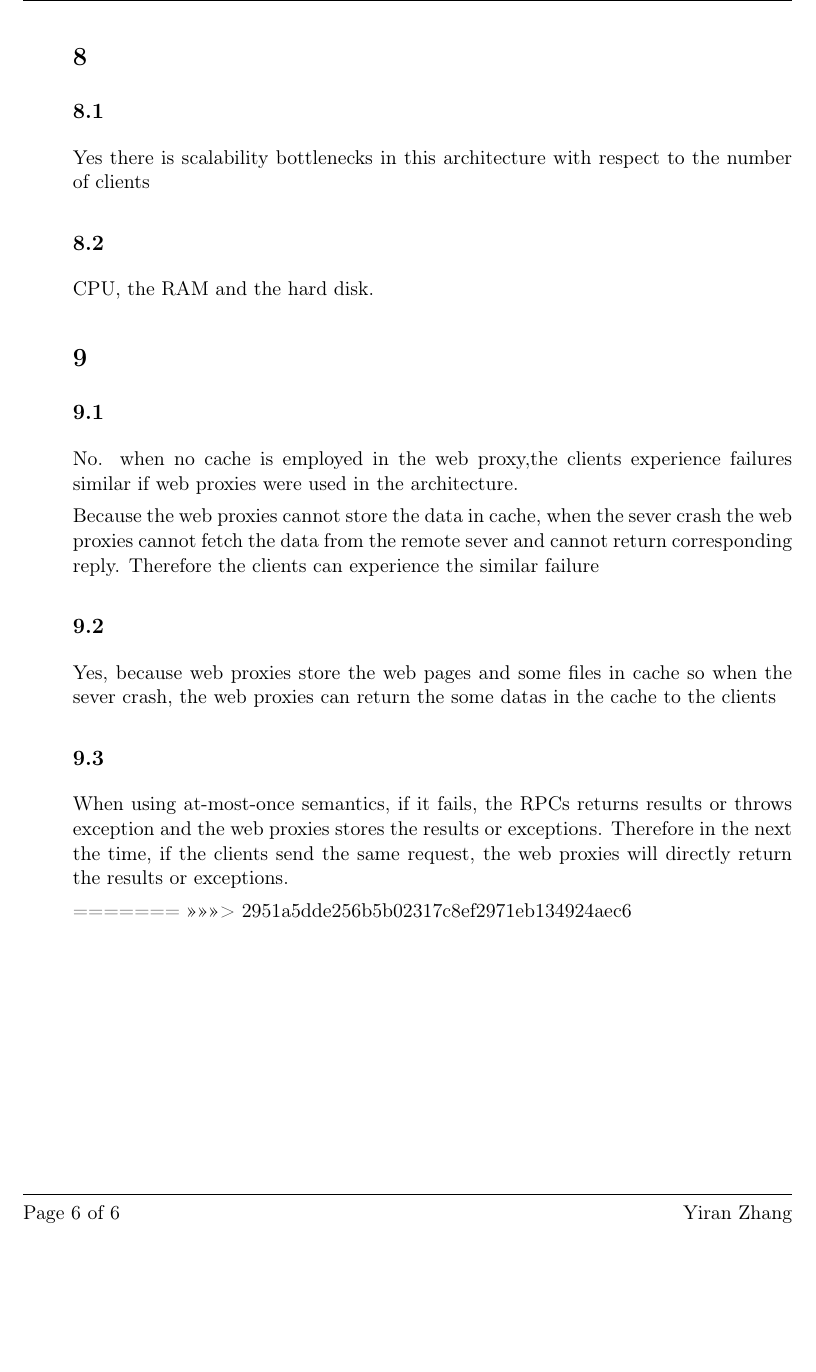
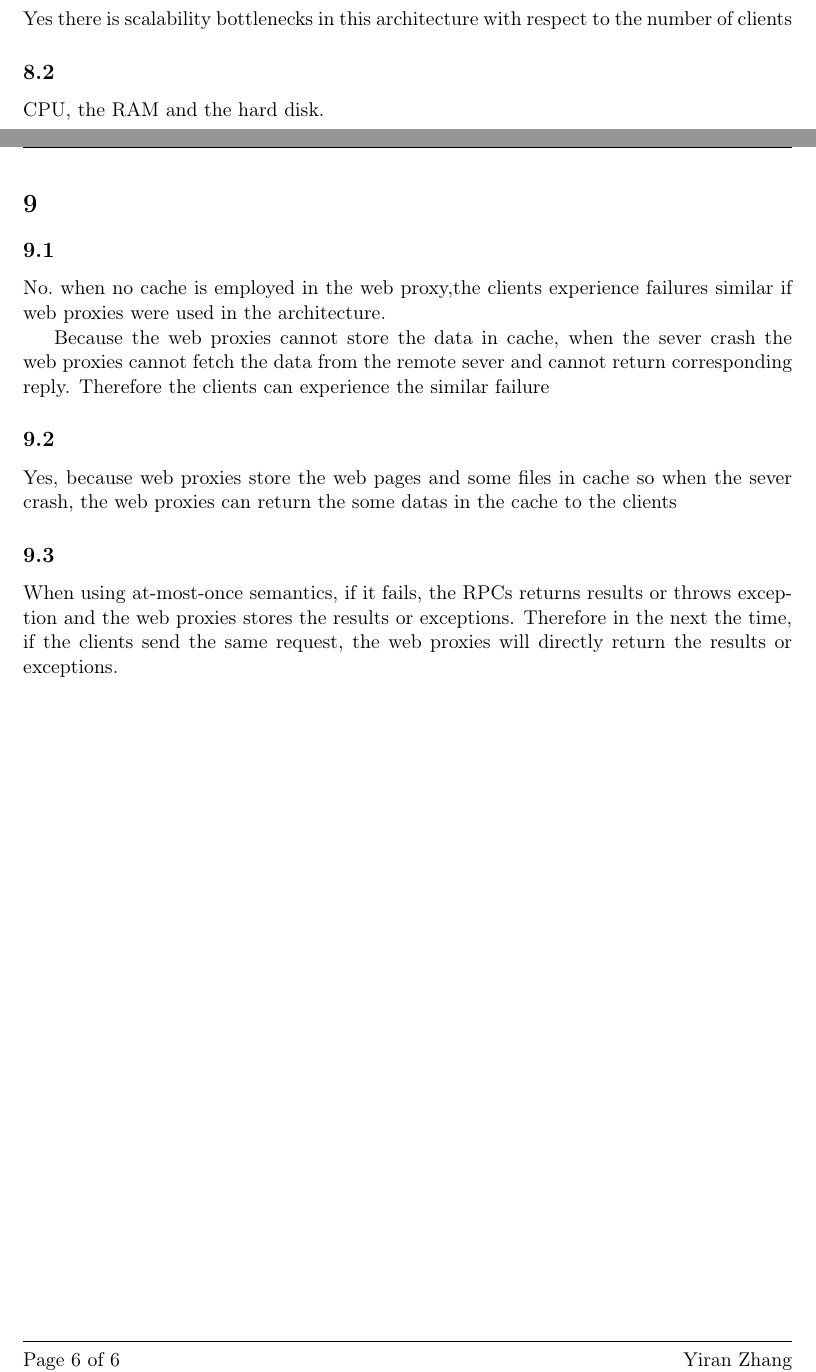
Before and after one commit to NicolaiNebel/ACS-assignments, a LaTeX problem sheet (assignment1/report/report.tex): part of page 6 of 6 before the commit and two parts of pages 5 and 6 of 6 after it, the two joined at a grey line, cut at the place of the change, the shorter picture padded with empty space. Compiled offline with pdfLaTeX.

Commit message:
fix merge commit

```diff
--- a/assignment1/report/report.tex
+++ b/assignment1/report/report.tex
@@ -255,7 +254,7 @@ CPU, the RAM and the hard disk.
 
 \section{}
 \subsection{}
-No. when no cache is employed in the web proxy,the clients experience failures similar if web proxies were used in the architecture.
+No.\ when no cache is employed in the web proxy,the clients experience failures similar if web proxies were used in the architecture.
 
 Because the web proxies cannot store the data in cache, when the sever crash the web proxies cannot fetch the data from the remote sever and cannot return corresponding reply. Therefore the clients can experience the similar failure
 \subsection{}
@@ -264,6 +263,4 @@ Yes, because web proxies store the web pages and some files in cache so when the
 \subsection{}
 When using at-most-once semantics, if it fails, the RPCs returns results or throws exception and the web proxies stores the results or exceptions. Therefore in the next the time, if the clients send the same request, the web proxies will directly return the results or exceptions.
 
-=======
->>>>>>> 2951a5dde256b5b02317c8ef2971eb134924aec6
 \end{document}
```
Also changed, not shown: assignment1/report/report.tex (3 more changed lines).
